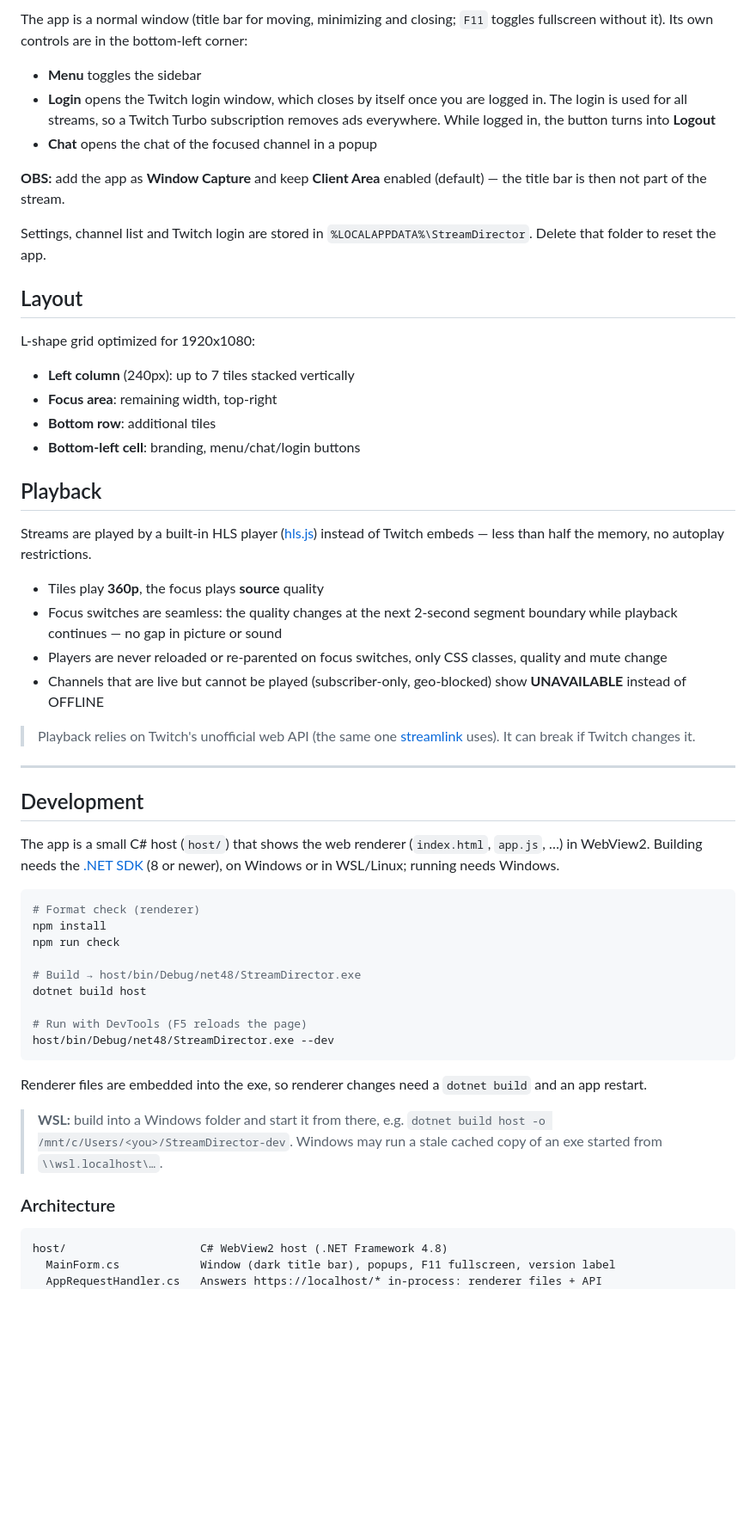
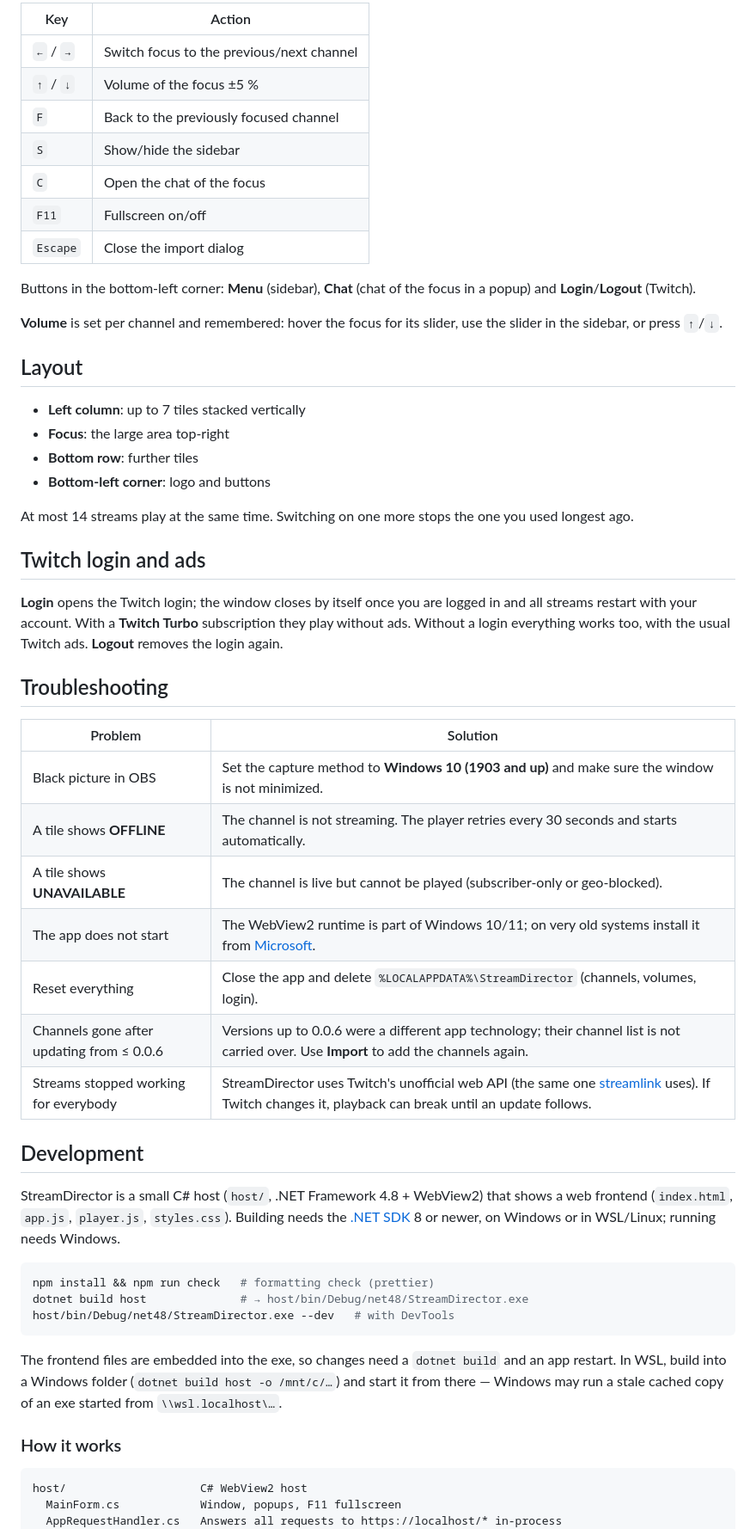
Before and after one commit to stefanpoensgen/stream-director, a Markdown page: README.md, the part around one of its changes. Shown at 86% size. GitHub-like rendering; blank space fills up the shorter version.

````diff
--- a/README.md
+++ b/README.md
@@ -42,60 +51,59 @@ Requires Windows 10 or 11 — everything else (the WebView2 browser engine and .
 
-The app is a normal window (title bar for moving, minimizing and closing; `F11` toggles fullscreen without it). Its own controls are in the bottom-left corner:
+| Key       | Action                                    |
+| --------- | ----------------------------------------- |
+| `←` / `→` | Switch focus to the previous/next channel |
+| `↑` / `↓` | Volume of the focus ±5 %                  |
+| `F`       | Back to the previously focused channel    |
+| `S`       | Show/hide the sidebar                     |
+| `C`       | Open the chat of the focus                |
+| `F11`     | Fullscreen on/off                         |
+| `Escape`  | Close the import dialog                   |
 
-- **Menu** toggles the sidebar
-- **Login** opens the Twitch login window, which closes by itself once you are logged in. The login is used for all streams, so a Twitch Turbo subscription removes ads everywhere. While logged in, the button turns into **Logout**
-- **Chat** opens the chat of the focused channel in a popup
+Buttons in the bottom-left corner: **Menu** (sidebar), **Chat** (chat of the focus in a popup) and **Login**/**Logout** (Twitch).
 
-**OBS:** add the app as **Window Capture** and keep **Client Area** enabled (default) — the title bar is then not part of the stream.
-
-Settings, channel list and Twitch login are stored in `%LOCALAPPDATA%\StreamDirector`. Delete that folder to reset the app.
+**Volume** is set per channel and remembered: hover the focus for its slider, use the slider in the sidebar, or press `↑`/`↓`.
 
 ## Layout
 
-L-shape grid optimized for 1920x1080:
+- **Left column**: up to 7 tiles stacked vertically
+- **Focus**: the large area top-right
+- **Bottom row**: further tiles
+- **Bottom-left corner**: logo and buttons
 
-- **Left column** (240px): up to 7 tiles stacked vertically
-- **Focus area**: remaining width, top-right
-- **Bottom row**: additional tiles
-- **Bottom-left cell**: branding, menu/chat/login buttons
+At most 14 streams play at the same time. Switching on one more stops the one you used longest ago.
 
-## Playback
+## Twitch login and ads
 
-Streams are played by a built-in HLS player ([hls.js](https://github.com/video-dev/hls.js)) instead of Twitch embeds — less than half the memory, no autoplay restrictions.
+**Login** opens the Twitch login; the window closes by itself once you are logged in and all streams restart with your account. With a **Twitch Turbo** subscription they play without ads. Without a login everything works too, with the usual Twitch ads. **Logout** removes the login again.
 
-- Tiles play **360p**, the focus plays **source** quality
-- Focus switches are seamless: the quality changes at the next 2-second segment boundary while playback continues — no gap in picture or sound
-- Players are never reloaded or re-parented on focus switches, only CSS classes, quality and mute change
-- Channels that are live but cannot be played (subscriber-only, geo-blocked) show **UNAVAILABLE** instead of OFFLINE
+## Troubleshooting
 
-> Playback relies on Twitch's unofficial web API (the same one [streamlink](https://github.com/streamlink/streamlink) uses). It can break if Twitch changes it.
-
----
+| Problem                                   | Solution                                                                                                                                                                                      |
+| ----------------------------------------- | --------------------------------------------------------------------------------------------------------------------------------------------------------------------------------------------- |
+| Black picture in OBS                      | Set the capture method to **Windows 10 (1903 and up)** and make sure the window is not minimized.                                                                                             |
+| A tile shows **OFFLINE**                  | The channel is not streaming. The player retries every 30 seconds and starts automatically.                                                                                                   |
+| A tile shows **UNAVAILABLE**              | The channel is live but cannot be played (subscriber-only or geo-blocked).                                                                                                                    |
+| The app does not start                    | The WebView2 runtime is part of Windows 10/11; on very old systems install it from [Microsoft](https://developer.microsoft.com/microsoft-edge/webview2/).                                     |
+| Reset everything                          | Close the app and delete `%LOCALAPPDATA%\StreamDirector` (channels, volumes, login).                                                                                                          |
+| Channels gone after updating from ≤ 0.0.6 | Versions up to 0.0.6 were a different app technology; their channel list is not carried over. Use **Import** to add the channels again.                                                       |
+| Streams stopped working for everybody     | StreamDirector uses Twitch's unofficial web API (the same one [streamlink](https://github.com/streamlink/streamlink) uses). If Twitch changes it, playback can break until an update follows. |
 
 ## Development
 
-The app is a small C# host (`host/`) that shows the web renderer (`index.html`, `app.js`, …) in WebView2. Building needs the [.NET SDK](https://dotnet.microsoft.com/download) (8 or newer), on Windows or in WSL/Linux; running needs Windows.
+StreamDirector is a small C# host (`host/`, .NET Framework 4.8 + WebView2) that shows a web frontend (`index.html`, `app.js`, `player.js`, `styles.css`). Building needs the [.NET SDK](https://dotnet.microsoft.com/download) 8 or newer, on Windows or in WSL/Linux; running needs Windows.
 
 ```bash
-# Format check (renderer)
-npm install
-npm run check
-
-# Build → host/bin/Debug/net48/StreamDirector.exe
-dotnet build host
-
-# Run with DevTools (F5 reloads the page)
-host/bin/Debug/net48/StreamDirector.exe --dev
+npm install && npm run check   # formatting check (prettier)
+dotnet build host              # → host/bin/Debug/net48/StreamDirector.exe
+host/bin/Debug/net48/StreamDirector.exe --dev   # with DevTools
 ```
 
-Renderer files are embedded into the exe, so renderer changes need a `dotnet build` and an app restart.
+The frontend files are embedded into the exe, so changes need a `dotnet build` and an app restart. In WSL, build into a Windows folder (`dotnet build host -o /mnt/c/…`) and start it from there — Windows may run a stale cached copy of an exe started from `\\wsl.localhost\…`.
 
-> **WSL:** build into a Windows folder and start it from there, e.g. `dotnet build host -o /mnt/c/Users/<you>/StreamDirector-dev`. Windows may run a stale cached copy of an exe started from `\\wsl.localhost\…`.
-
-### Architecture
+### How it works
 
 ```
-host/                    C# WebView2 host (.NET Framework 4.8)
-  MainForm.cs            Window (dark title bar), popups, F11 fullscreen, version label
-  AppRequestHandler.cs   Answers https://localhost/* in-process: renderer files + API
+host/                    C# WebView2 host
+  MainForm.cs            Window, popups, F11 fullscreen
+  AppRequestHandler.cs   Answers all requests to https://localhost/* in-process
   TwitchClient.cs        Twitch API client (live status, HLS playlists)
````
Also changed, not shown: other parts of README.md (+52 -49 lines).
